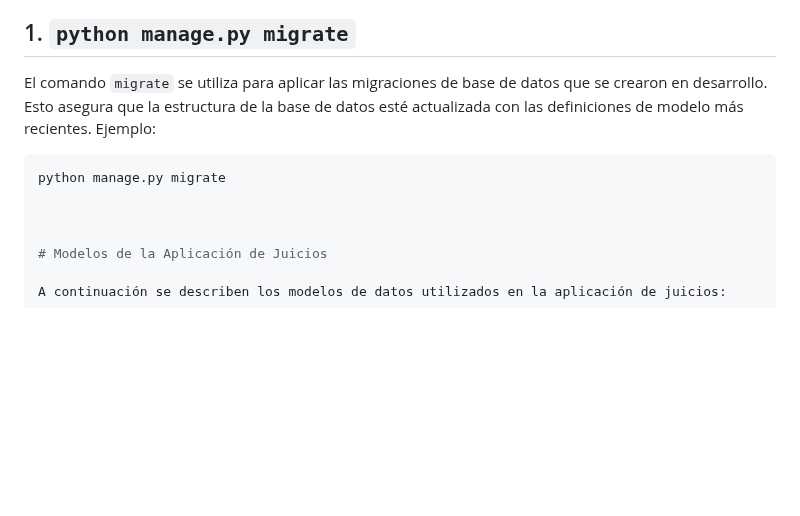
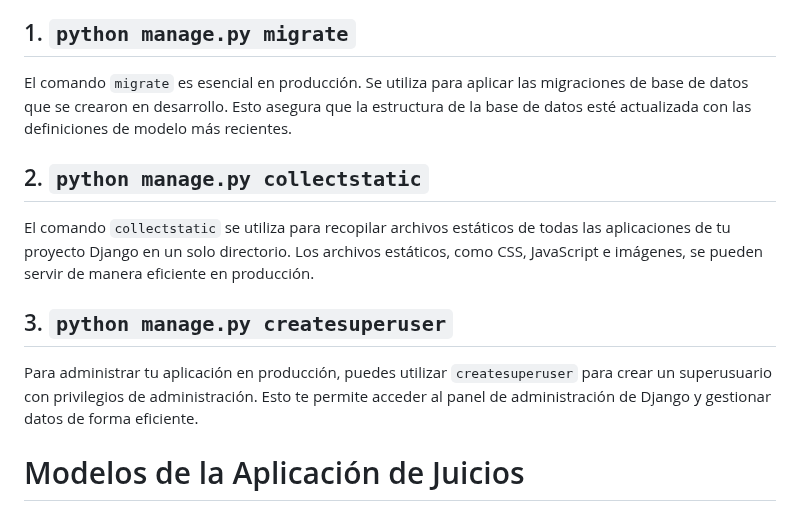
Before and after one commit to JOSELAGOSG/uravit_django, a Markdown page: README.md, the part around the change. Drawn GitHub-style; blank space fills up the shorter version.

````diff
--- a/README.md
+++ b/README.md
@@ -4,10 +4,20 @@ En un entorno de producción, existen varios comandos de Django que son fundamen
 
 ## 1. `python manage.py migrate`
 
-El comando `migrate` se utiliza para aplicar las migraciones de base de datos que se crearon en desarrollo. Esto asegura que la estructura de la base de datos esté actualizada con las definiciones de modelo más recientes. Ejemplo:
+El comando `migrate` es esencial en producción. Se utiliza para aplicar las migraciones de base de datos que se crearon en desarrollo. Esto asegura que la estructura de la base de datos esté actualizada con las definiciones de modelo más recientes.
 
-```bash
-python manage.py migrate
+
+## 2. `python manage.py collectstatic`
+
+El comando `collectstatic` se utiliza para recopilar archivos estáticos de todas las aplicaciones de tu proyecto Django en un solo directorio. Los archivos estáticos, como CSS, JavaScript e imágenes, se pueden servir de manera eficiente en producción.
+
+
+## 3. `python manage.py createsuperuser`
+
+Para administrar tu aplicación en producción, puedes utilizar `createsuperuser` para crear un superusuario con privilegios de administración. Esto te permite acceder al panel de administración de Django y gestionar datos de forma eficiente.
+
+
+
 
 
 
````
